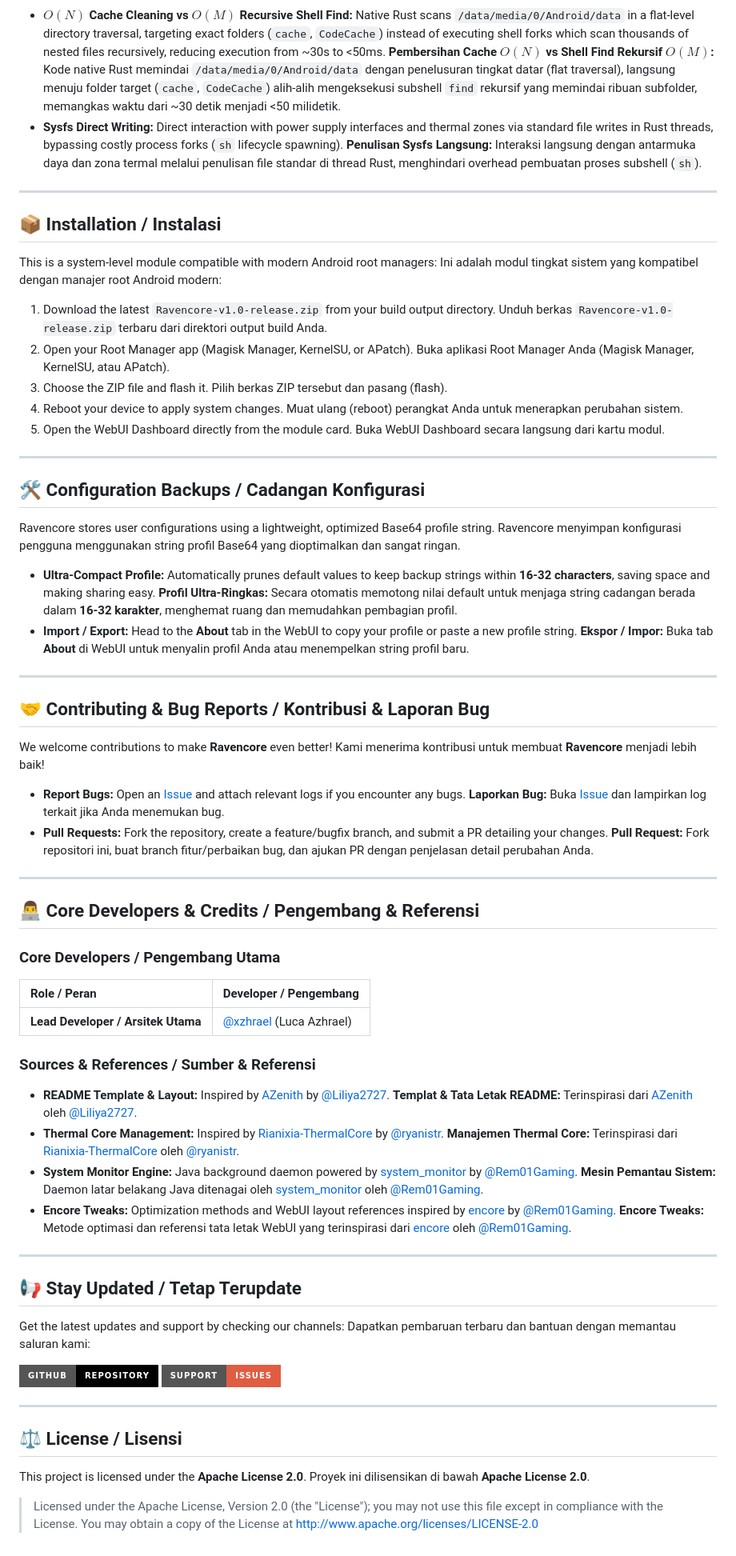
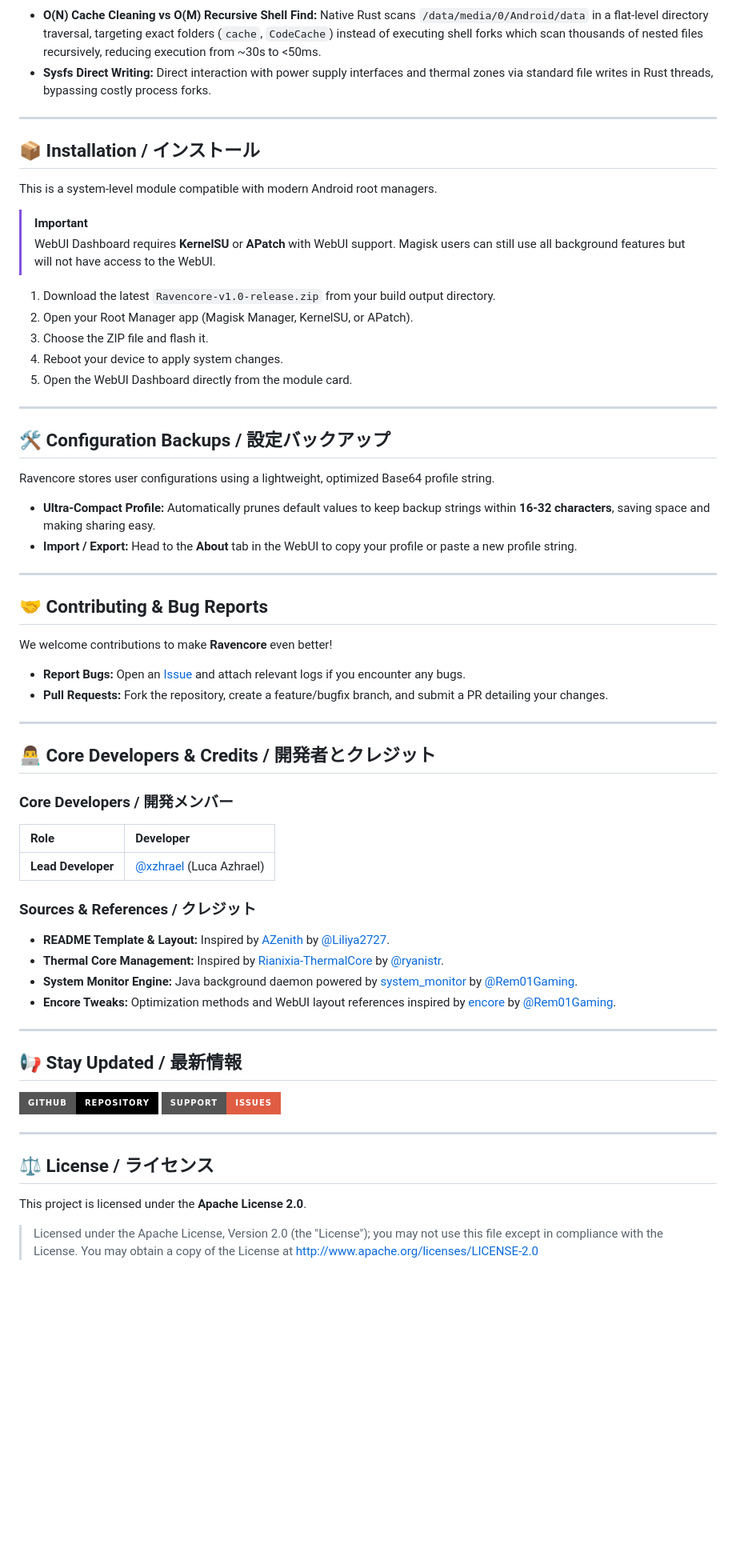
Before and after one commit to xzhrael/Ravencore, a Markdown page: README.md, the part around one of its changes. Shown at 80% size. Drawn GitHub-style; badges without logos; blank space fills up the shorter version.

````diff
--- a/README.md
+++ b/README.md
@@ -75,78 +67,60 @@ graph TD
 ```
 
-* **$O(N)$ Cache Cleaning vs $O(M)$ Recursive Shell Find:** Native Rust scans `/data/media/0/Android/data` in a flat-level directory traversal, targeting exact folders (`cache`, `CodeCache`) instead of executing shell forks which scan thousands of nested files recursively, reducing execution from ~30s to <50ms.
-  **Pembersihan Cache $O(N)$ vs Shell Find Rekursif $O(M)$:** Kode native Rust memindai `/data/media/0/Android/data` dengan penelusuran tingkat datar (flat traversal), langsung menuju folder target (`cache`, `CodeCache`) alih-alih mengeksekusi subshell `find` rekursif yang memindai ribuan subfolder, memangkas waktu dari ~30 detik menjadi <50 milidetik.
-* **Sysfs Direct Writing:** Direct interaction with power supply interfaces and thermal zones via standard file writes in Rust threads, bypassing costly process forks (`sh` lifecycle spawning).
-  **Penulisan Sysfs Langsung:** Interaksi langsung dengan antarmuka daya dan zona termal melalui penulisan file standar di thread Rust, menghindari overhead pembuatan proses subshell (`sh`).
+* **O(N) Cache Cleaning vs O(M) Recursive Shell Find:** Native Rust scans `/data/media/0/Android/data` in a flat-level directory traversal, targeting exact folders (`cache`, `CodeCache`) instead of executing shell forks which scan thousands of nested files recursively, reducing execution from ~30s to <50ms.
+* **Sysfs Direct Writing:** Direct interaction with power supply interfaces and thermal zones via standard file writes in Rust threads, bypassing costly process forks.
 
 ---
 
-## 📦 Installation / Instalasi
+## 📦 Installation / インストール
 
-This is a system-level module compatible with modern Android root managers:
-Ini adalah modul tingkat sistem yang kompatibel dengan manajer root Android modern:
+This is a system-level module compatible with modern Android root managers.
+
+> [!IMPORTANT]
+> WebUI Dashboard requires **KernelSU** or **APatch** with WebUI support. Magisk users can still use all background features but will not have access to the WebUI.
 
 1. Download the latest `Ravencore-v1.0-release.zip` from your build output directory.
-   Unduh berkas `Ravencore-v1.0-release.zip` terbaru dari direktori output build Anda.
 2. Open your Root Manager app (Magisk Manager, KernelSU, or APatch).
-   Buka aplikasi Root Manager Anda (Magisk Manager, KernelSU, atau APatch).
 3. Choose the ZIP file and flash it.
-   Pilih berkas ZIP tersebut dan pasang (flash).
 4. Reboot your device to apply system changes.
-   Muat ulang (reboot) perangkat Anda untuk menerapkan perubahan sistem.
 5. Open the WebUI Dashboard directly from the module card.
-   Buka WebUI Dashboard secara langsung dari kartu modul.
 
 ---
 
-## 🛠️ Configuration Backups / Cadangan Konfigurasi
+## 🛠️ Configuration Backups / 設定バックアップ
 
 Ravencore stores user configurations using a lightweight, optimized Base64 profile string.
-Ravencore menyimpan konfigurasi pengguna menggunakan string profil Base64 yang dioptimalkan dan sangat ringan.
 
 * **Ultra-Compact Profile:** Automatically prunes default values to keep backup strings within **16-32 characters**, saving space and making sharing easy.
-  **Profil Ultra-Ringkas:** Secara otomatis memotong nilai default untuk menjaga string cadangan berada dalam **16-32 karakter**, menghemat ruang dan memudahkan pembagian profil.
 * **Import / Export:** Head to the **About** tab in the WebUI to copy your profile or paste a new profile string.
-  **Ekspor / Impor:** Buka tab **About** di WebUI untuk menyalin profil Anda atau menempelkan string profil baru.
 
 ---
 
-## 🤝 Contributing & Bug Reports / Kontribusi & Laporan Bug
+## 🤝 Contributing & Bug Reports
 
 We welcome contributions to make **Ravencore** even better!
-Kami menerima kontribusi untuk membuat **Ravencore** menjadi lebih baik!
 
 * **Report Bugs:** Open an [Issue](https://github.com/xzhrael/Ravencore/issues) and attach relevant logs if you encounter any bugs.
-  **Laporkan Bug:** Buka [Issue](https://github.com/xzhrael/Ravencore/issues) dan lampirkan log terkait jika Anda menemukan bug.
 * **Pull Requests:** Fork the repository, create a feature/bugfix branch, and submit a PR detailing your changes.
-  **Pull Request:** Fork repositori ini, buat branch fitur/perbaikan bug, dan ajukan PR dengan penjelasan detail perubahan Anda.
 
 ---
 
-## 👨‍💻 Core Developers & Credits / Pengembang & Referensi
+## 👨‍💻 Core Developers & Credits / 開発者とクレジット
 
-### Core Developers / Pengembang Utama
+### Core Developers / 開発メンバー
 
-| Role / Peran | Developer / Pengembang |
+| Role | Developer |
 | :--- | :--- |
-| **Lead Developer / Arsitek Utama** | [@xzhrael](https://github.com/xzhrael) (Luca Azhrael) |
+| **Lead Developer** | [@xzhrael](https://github.com/xzhrael) (Luca Azhrael) |
 
-### Sources & References / Sumber & Referensi
+### Sources & References / クレジット
 * **README Template & Layout:** Inspired by [AZenith](https://github.com/Liliya2727/AZenith) by [@Liliya2727](https://github.com/Liliya2727).
-  **Templat & Tata Letak README:** Terinspirasi dari [AZenith](https://github.com/Liliya2727/AZenith) oleh [@Liliya2727](https://github.com/Liliya2727).
 * **Thermal Core Management:** Inspired by [Rianixia-ThermalCore](https://github.com/ryanistr/Rianixia-ThermalCore) by [@ryanistr](https://github.com/ryanistr).
-  **Manajemen Thermal Core:** Terinspirasi dari [Rianixia-ThermalCore](https://github.com/ryanistr/Rianixia-ThermalCore) oleh [@ryanistr](https://github.com/ryanistr).
 * **System Monitor Engine:** Java background daemon powered by [system_monitor](https://github.com/Rem01Gaming/system_monitor) by [@Rem01Gaming](https://github.com/Rem01Gaming).
-  **Mesin Pemantau Sistem:** Daemon latar belakang Java ditenagai oleh [system_monitor](https://github.com/Rem01Gaming/system_monitor) oleh [@Rem01Gaming](https://github.com/Rem01Gaming).
 * **Encore Tweaks:** Optimization methods and WebUI layout references inspired by [encore](https://github.com/Rem01Gaming/encore) by [@Rem01Gaming](https://github.com/Rem01Gaming).
-  **Encore Tweaks:** Metode optimasi dan referensi tata letak WebUI yang terinspirasi dari [encore](https://github.com/Rem01Gaming/encore) oleh [@Rem01Gaming](https://github.com/Rem01Gaming).
 
 ---
 
-## 📢 Stay Updated / Tetap Terupdate
-
-Get the latest updates and support by checking our channels:
-Dapatkan pembaruan terbaru dan bantuan dengan memantau saluran kami:
+## 📢 Stay Updated / 最新情報
 
 <p align="left">
   <a href="https://github.com/xzhrael/Ravencore">
@@ -159,10 +133,9 @@ Dapatkan pembaruan terbaru dan bantuan dengan memantau saluran kami:
 
 ---
 
-## ⚖️ License / Lisensi
+## ⚖️ License / ライセンス
 
 This project is licensed under the **Apache License 2.0**.
-Proyek ini dilisensikan di bawah **Apache License 2.0**.
 
 > Licensed under the Apache License, Version 2.0 (the "License");
 > you may not use this file except in compliance with the License.
````
Also changed, not shown: other parts of README.md (+24 -32 lines).
